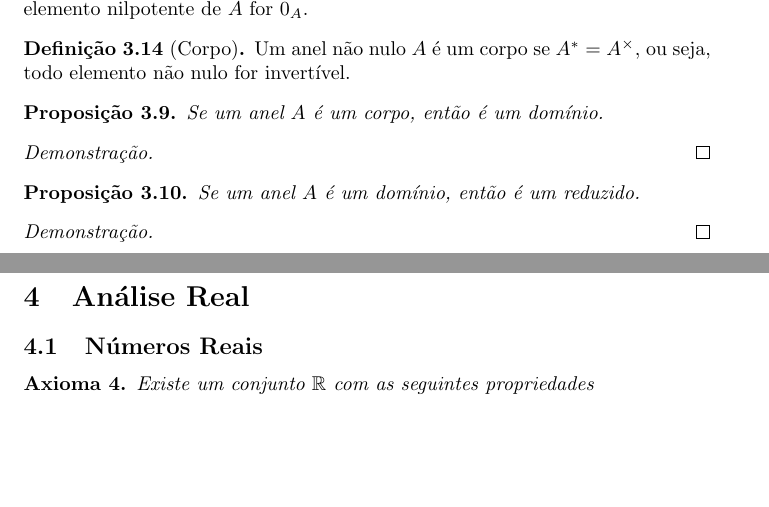
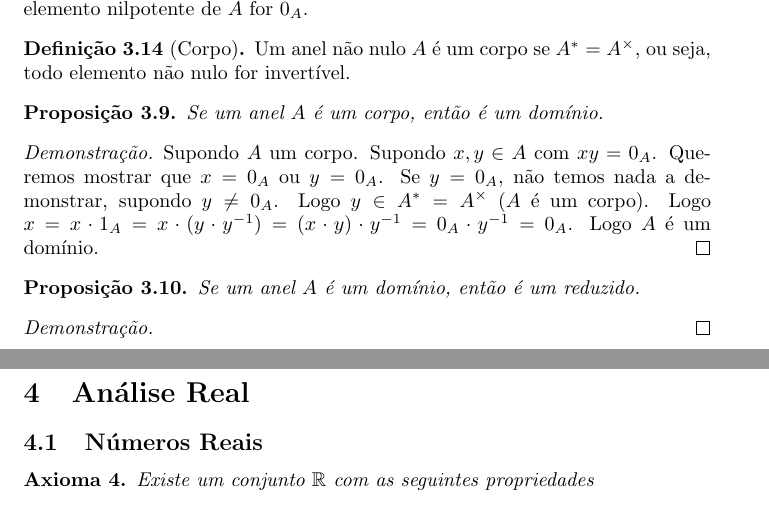
Before and after one commit to TalesAmaral/latex, a LaTeX document (analise.tex): two parts of pages 29 and 30 of 37, joined at a grey line, cut so that both start at the same text, the shorter picture padded with empty space. Compiled offline with pdfLaTeX.

Commit message:
adicionando prova que corpo => dominio

```diff
--- a/analise.tex
+++ b/analise.tex
@@ -1071,7 +1071,7 @@ Aqui estão depositadas as notas do aluno de graduação Tales da Silva Amaral.
 	Se um anel $A$ é um corpo, então é um domínio.
 \end{prop}
 \begin{proof}
-	%carro
+	Supondo $A$ um corpo. Supondo $x,y\in A$ com $xy = 0_A$. Queremos mostrar que $x =0_A$ ou $y = 0_A$. Se $y = 0_A$, não temos nada a demonstrar, supondo $y\neq 0_A$. Logo $y \in A^{*} = A^{\times}$ ($A$ é um corpo). Logo $x =x\cdot 1_A =  x\cdot (y\cdot y^{-1}) = (x\cdot y)\cdot y^{-1} = 0_A\cdot y^{-1} = 0_A$. Logo $A$ é um domínio.
 \end{proof}
 \begin{prop}
 	Se um anel $A$ é um domínio, então é um reduzido.
```
Also changed, not shown: analise.pdf, 1 other file.
